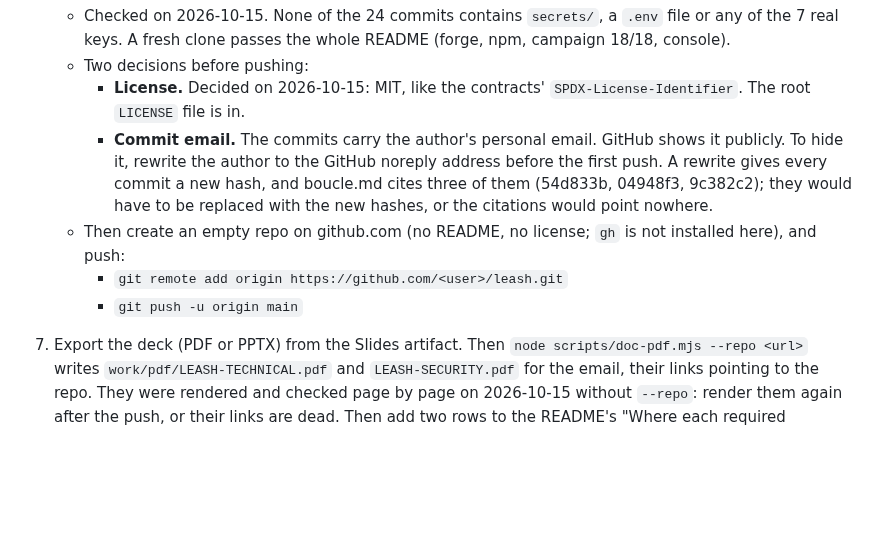
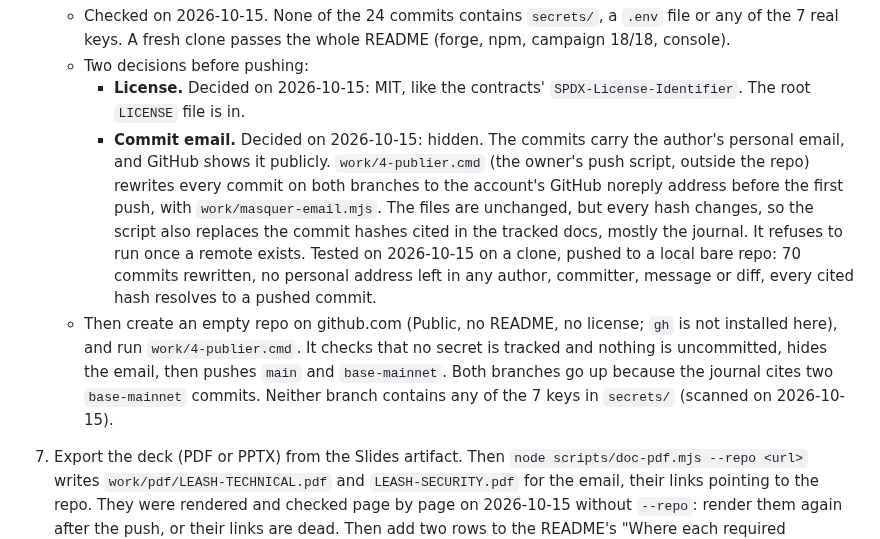
Before and after one commit to Brieuclerouxtardif/leash, a Markdown page: docs/SUBMISSION.md, the part around the change. Drawn GitHub-style; blank space fills up the shorter version.

```diff
--- a/docs/SUBMISSION.md
+++ b/docs/SUBMISSION.md
@@ -45,10 +45,8 @@ Steps 1 to 5 were done on 2026-10-14. Runs 1–3 were 17/18 because of three har
    - Checked on 2026-10-15. None of the 24 commits contains `secrets/`, a `.env` file or any of the 7 real keys. A fresh clone passes the whole README (forge, npm, campaign 18/18, console).
    - Two decisions before pushing:
      - **License.** Decided on 2026-10-15: MIT, like the contracts' `SPDX-License-Identifier`. The root `LICENSE` file is in.
-     - **Commit email.** The commits carry the author's personal email. GitHub shows it publicly. To hide it, rewrite the author to the GitHub noreply address before the first push. A rewrite gives every commit a new hash, and boucle.md cites three of them (54d833b, 04948f3, 9c382c2); they would have to be replaced with the new hashes, or the citations would point nowhere.
-   - Then create an empty repo on github.com (no README, no license; `gh` is not installed here), and push:
-     - `git remote add origin https://github.com/<user>/leash.git`
-     - `git push -u origin main`
+     - **Commit email.** Decided on 2026-10-15: hidden. The commits carry the author's personal email, and GitHub shows it publicly. `work/4-publier.cmd` (the owner's push script, outside the repo) rewrites every commit on both branches to the account's GitHub noreply address before the first push, with `work/masquer-email.mjs`. The files are unchanged, but every hash changes, so the script also replaces the commit hashes cited in the tracked docs, mostly the journal. It refuses to run once a remote exists. Tested on 2026-10-15 on a clone, pushed to a local bare repo: 70 commits rewritten, no personal address left in any author, committer, message or diff, every cited hash resolves to a pushed commit.
+   - Then create an empty repo on github.com (Public, no README, no license; `gh` is not installed here), and run `work/4-publier.cmd`. It checks that no secret is tracked and nothing is uncommitted, hides the email, then pushes `main` and `base-mainnet`. Both branches go up because the journal cites two `base-mainnet` commits. Neither branch contains any of the 7 keys in `secrets/` (scanned on 2026-10-15).
 9. Export the deck (PDF or PPTX) from the Slides artifact. Then `node scripts/doc-pdf.mjs --repo <url>` writes `work/pdf/LEASH-TECHNICAL.pdf` and `LEASH-SECURITY.pdf` for the email, their links pointing to the repo. They were rendered and checked page by page on 2026-10-15 without `--repo`: render them again after the push, or their links are dead. Then add two rows to the README's "Where each required deliverable is" table, since the rules require both: the demo video (its link) and the deck (`docs/LEASH-deck.pdf`, committed, or its link). presubmit warns until both are there.
 10. `node scripts/presubmit.mjs --forge` (it sends nothing). It checks what is easy to get wrong on the last day:
     - nothing is left uncommitted or unpushed, the repo is public, and no secret file is tracked;
```
Also changed, not shown: README.md (+1 -1 lines), docs/boucle.md (+19 -0 lines).
